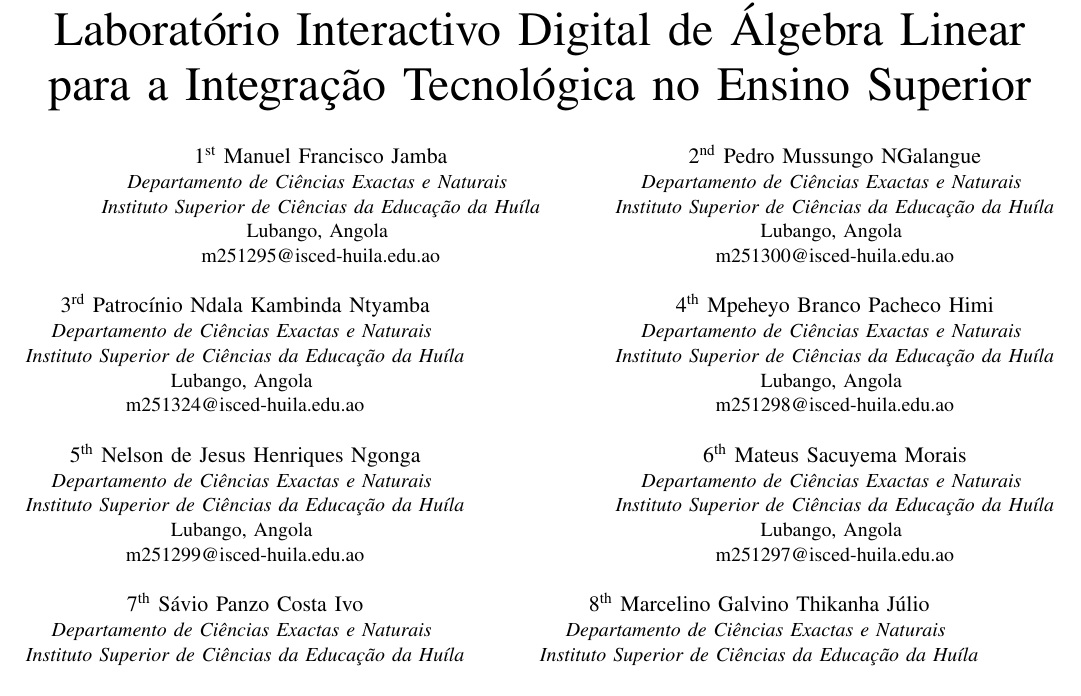
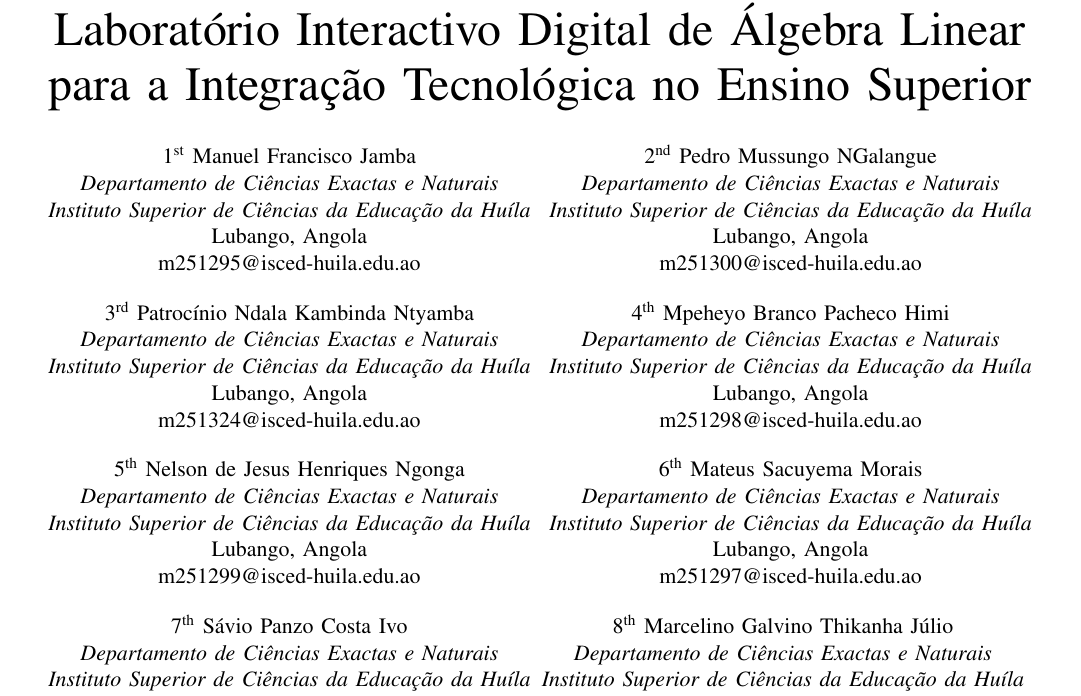
Before and after one commit to mateux7mm-creator/lidal-algebra-linear, a LaTeX paper (docs/manuscrito_ieee/manuscrito.tex): part of page 1 of 6, cut so that both start at the same text. Compiled offline with pdfLaTeX; a missing font is replaced by an installed copy or a similar font; a LaTeX package or settings file that is missing is left out.

Commit message:
Corrige cabecalho: autores em minipages de largura fixa para ficarem simetricos
O mecanismo automatico \IEEEauthorblockN/\and do IEEEtran dimensiona
cada coluna pelo seu proprio conteudo; com 8 autores e a afiliacao
longa (Instituto Superior de Ciencias da Educacao da Huila), isso
produzia colunas visivelmente descentradas entre si (a coluna
esquerda ficava desviada para a margem). Substituido por minipages
explicitas de 0.48\textwidth cada, com \centering interno, garantindo
simetria entre as duas colunas independentemente do comprimento do
nome/afiliacao. Recompilado sem erros, mantem-se em 6 paginas.

Co-Authored-By: Claude Sonnet 5 <noreply@anthropic.com>

```diff
--- a/docs/manuscrito_ieee/manuscrito.tex
+++ b/docs/manuscrito_ieee/manuscrito.tex
@@ -41,54 +41,73 @@
 
 \title{LIDAL: Desenvolvimento e Avaliação do Laboratório Interactivo Digital de Álgebra Linear para a Integração Tecnológica no Ensino Superior}
 
+% Bloco de autores construído manualmente com minipages de largura fixa
+% e igual (0.48\textwidth cada), em vez do mecanismo automático
+% \IEEEauthorblockN/\and do IEEEtran — com 8 autores e afiliações longas,
+% esse mecanismo dimensiona cada coluna pelo seu próprio conteúdo e produz
+% colunas visivelmente descentradas entre si; com largura fixa e
+% \centering em cada minipage, as duas colunas ficam sempre simétricas.
 \author{
-\IEEEauthorblockN{1\textsuperscript{st} Manuel Francisco Jamba}
-\IEEEauthorblockA{\textit{Departamento de Ciências Exactas e Naturais} \\
+\begin{minipage}[t]{0.48\textwidth}\centering
+1\textsuperscript{st} Manuel Francisco Jamba\\
+\textit{Departamento de Ciências Exactas e Naturais}\\
 \textit{Instituto Superior de Ciências da Educação da Huíla}\\
-Lubango, Angola \\
-m251295@isced-huila.edu.ao}
-\and
-\IEEEauthorblockN{2\textsuperscript{nd} Pedro Mussungo NGalangue}
-\IEEEauthorblockA{\textit{Departamento de Ciências Exactas e Naturais} \\
+Lubango, Angola\\
+m251295@isced-huila.edu.ao
+\end{minipage}%
+\hfill
+\begin{minipage}[t]{0.48\textwidth}\centering
+2\textsuperscript{nd} Pedro Mussungo NGalangue\\
+\textit{Departamento de Ciências Exactas e Naturais}\\
 \textit{Instituto Superior de Ciências da Educação da Huíla}\\
-Lubango, Angola \\
-m251300@isced-huila.edu.ao}
-\and
-\IEEEauthorblockN{3\textsuperscript{rd} Patrocínio Ndala Kambinda Ntyamba}
-\IEEEauthorblockA{\textit{Departamento de Ciências Exactas e Naturais} \\
+Lubango, Angola\\
+m251300@isced-huila.edu.ao
+\end{minipage}\\[1.4em]
+\begin{minipage}[t]{0.48\textwidth}\centering
+3\textsuperscript{rd} Patrocínio Ndala Kambinda Ntyamba\\
+\textit{Departamento de Ciências Exactas e Naturais}\\
 \textit{Instituto Superior de Ciências da Educação da Huíla}\\
-Lubango, Angola \\
-m251324@isced-huila.edu.ao}
-\and
-\IEEEauthorblockN{4\textsuperscript{th} Mpeheyo Branco Pacheco Himi}
-\IEEEauthorblockA{\textit{Departamento de Ciências Exactas e Naturais} \\
+Lubango, Angola\\
+m251324@isced-huila.edu.ao
+\end{minipage}%
+\hfill
+\begin{minipage}[t]{0.48\textwidth}\centering
+4\textsuperscript{th} Mpeheyo Branco Pacheco Himi\\
+\textit{Departamento de Ciências Exactas e Naturais}\\
 \textit{Instituto Superior de Ciências da Educação da Huíla}\\
-Lubango, Angola \\
-m251298@isced-huila.edu.ao}
-\and
-\IEEEauthorblockN{5\textsuperscript{th} Nelson de Jesus Henriques Ngonga}
-\IEEEauthorblockA{\textit{Departamento de Ciências Exactas e Naturais} \\
+Lubango, Angola\\
+m251298@isced-huila.edu.ao
+\end{minipage}\\[1.4em]
+\begin{minipage}[t]{0.48\textwidth}\centering
+5\textsuperscript{th} Nelson de Jesus Henriques Ngonga\\
+\textit{Departamento de Ciências Exactas e Naturais}\\
 \textit{Instituto Superior de Ciências da Educação da Huíla}\\
-Lubango, Angola \\
-m251299@isced-huila.edu.ao}
-\and
-\IEEEauthorblockN{6\textsuperscript{th} Mateus Sacuyema Morais}
-\IEEEauthorblockA{\textit{Departamento de Ciências Exactas e Naturais} \\
+Lubango, Angola\\
+m251299@isced-huila.edu.ao
+\end{minipage}%
+\hfill
+\begin{minipage}[t]{0.48\textwidth}\centering
+6\textsuperscript{th} Mateus Sacuyema Morais\\
+\textit{Departamento de Ciências Exactas e Naturais}\\
 \textit{Instituto Superior de Ciências da Educação da Huíla}\\
-Lubango, Angola \\
-m251297@isced-huila.edu.ao}
-\and
-\IEEEauthorblockN{7\textsuperscript{th} Sávio Panzo Costa Ivo}
-\IEEEauthorblockA{\textit{Departamento de Ciências Exactas e Naturais} \\
+Lubango, Angola\\
+m251297@isced-huila.edu.ao
+\end{minipage}\\[1.4em]
+\begin{minipage}[t]{0.48\textwidth}\centering
+7\textsuperscript{th} Sávio Panzo Costa Ivo\\
+\textit{Departamento de Ciências Exactas e Naturais}\\
 \textit{Instituto Superior de Ciências da Educação da Huíla}\\
-Lubango, Angola \\
-m251217@isced-huila.edu.ao}
-\and
-\IEEEauthorblockN{8\textsuperscript{th} Marcelino Galvino Thikanha Júlio}
-\IEEEauthorblockA{\textit{Departamento de Ciências Exactas e Naturais} \\
+Lubango, Angola\\
+m251217@isced-huila.edu.ao
+\end{minipage}%
+\hfill
+\begin{minipage}[t]{0.48\textwidth}\centering
+8\textsuperscript{th} Marcelino Galvino Thikanha Júlio\\
+\textit{Departamento de Ciências Exactas e Naturais}\\
 \textit{Instituto Superior de Ciências da Educação da Huíla}\\
-Lubango, Angola \\
-m251296@isced-huila.edu.ao}
+Lubango, Angola\\
+m251296@isced-huila.edu.ao
+\end{minipage}
 }
 
 \maketitle
```
Also changed, not shown: docs/manuscrito_ieee/manuscrito.pdf.
